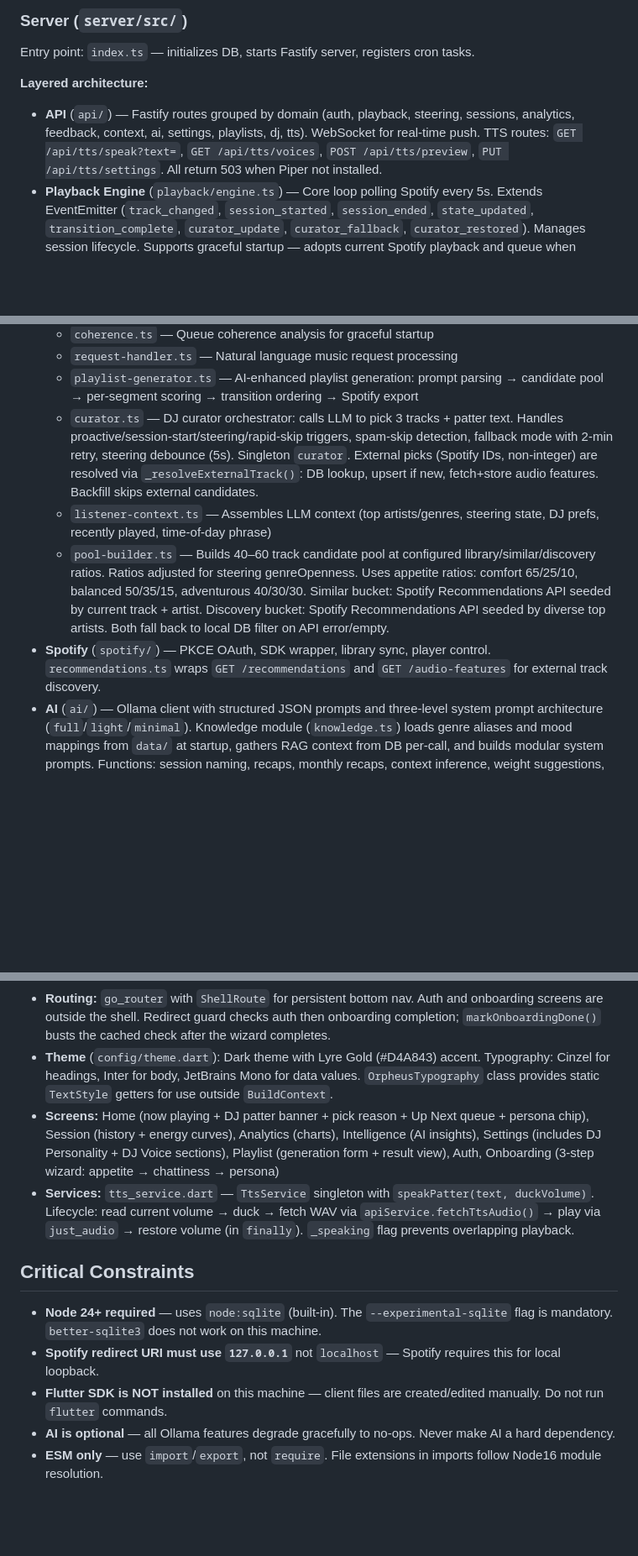
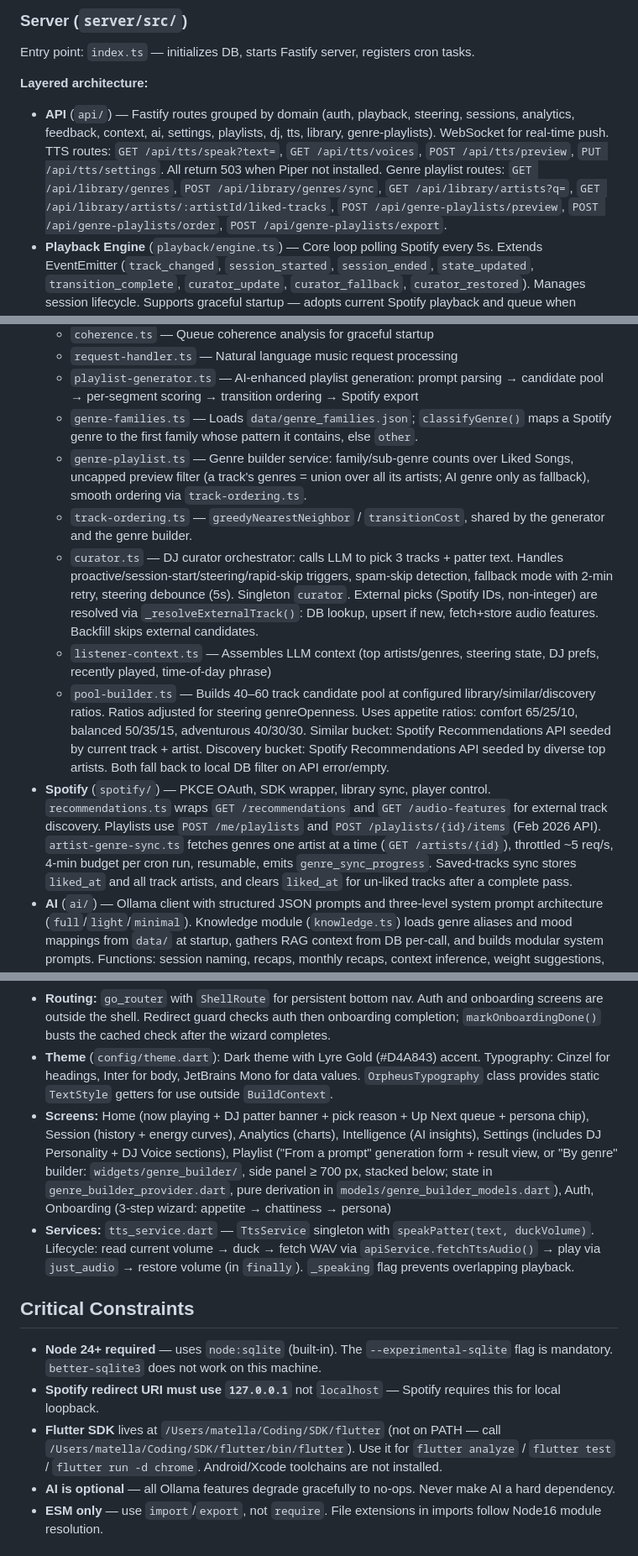
Before and after one commit to matella/Orpheus, a Markdown page: CLAUDE.md, 3 parts joined by grey strips. Shown at 84% size. Rendered like a GitHub page; blank space fills up the shorter version.

```diff
--- a/CLAUDE.md
+++ b/CLAUDE.md
@@ -52,7 +53,7 @@ helm uninstall orpheus                                       # Remove
 Entry point: `index.ts` — initializes DB, starts Fastify server, registers cron tasks.
 
 **Layered architecture:**
-- **API** (`api/`) — Fastify routes grouped by domain (auth, playback, steering, sessions, analytics, feedback, context, ai, settings, playlists, dj, tts). WebSocket for real-time push. TTS routes: `GET /api/tts/speak?text=`, `GET /api/tts/voices`, `POST /api/tts/preview`, `PUT /api/tts/settings`. All return 503 when Piper not installed.
+- **API** (`api/`) — Fastify routes grouped by domain (auth, playback, steering, sessions, analytics, feedback, context, ai, settings, playlists, dj, tts, library, genre-playlists). WebSocket for real-time push. TTS routes: `GET /api/tts/speak?text=`, `GET /api/tts/voices`, `POST /api/tts/preview`, `PUT /api/tts/settings`. All return 503 when Piper not installed. Genre playlist routes: `GET /api/library/genres`, `POST /api/library/genres/sync`, `GET /api/library/artists?q=`, `GET /api/library/artists/:artistId/liked-tracks`, `POST /api/genre-playlists/preview`, `POST /api/genre-playlists/order`, `POST /api/genre-playlists/export`.
 - **Playback Engine** (`playback/engine.ts`) — Core loop polling Spotify every 5s. Extends EventEmitter (`track_changed`, `session_started`, `session_ended`, `state_updated`, `transition_complete`, `curator_update`, `curator_fallback`, `curator_restored`). Manages session lifecycle. Supports graceful startup — adopts current Spotify playback and queue when coherent. Proactive curator trigger fires when < 30s of audio remains.
 - **Intelligence Pipeline** (`intelligence/`) — The track selection brain:
   - `state-vector.ts` — 8D state (energy, valence, tempo, genre, familiarity, vocalness, aggressiveness, fatigue) updated via EMA (alpha=0.2). Skips null audio features.
@@ -65,10 +66,13 @@ Entry point: `index.ts` — initializes DB, starts Fastify server, registers cro
   - `coherence.ts` — Queue coherence analysis for graceful startup
   - `request-handler.ts` — Natural language music request processing
   - `playlist-generator.ts` — AI-enhanced playlist generation: prompt parsing → candidate pool → per-segment scoring → transition ordering → Spotify export
+  - `genre-families.ts` — Loads `data/genre_families.json`; `classifyGenre()` maps a Spotify genre to the first family whose pattern it contains, else `other`.
+  - `genre-playlist.ts` — Genre builder service: family/sub-genre counts over Liked Songs, uncapped preview filter (a track's genres = union over all its artists; AI genre only as fallback), smooth ordering via `track-ordering.ts`.
+  - `track-ordering.ts` — `greedyNearestNeighbor` / `transitionCost`, shared by the generator and the genre builder.
   - `curator.ts` — DJ curator orchestrator: calls LLM to pick 3 tracks + patter text. Handles proactive/session-start/steering/rapid-skip triggers, spam-skip detection, fallback mode with 2-min retry, steering debounce (5s). Singleton `curator`. External picks (Spotify IDs, non-integer) are resolved via `_resolveExternalTrack()`: DB lookup, upsert if new, fetch+store audio features. Backfill skips external candidates.
   - `listener-context.ts` — Assembles LLM context (top artists/genres, steering state, DJ prefs, recently played, time-of-day phrase)
   - `pool-builder.ts` — Builds 40–60 track candidate pool at configured library/similar/discovery ratios. Ratios adjusted for steering genreOpenness. Uses appetite ratios: comfort 65/25/10, balanced 50/35/15, adventurous 40/30/30. Similar bucket: Spotify Recommendations API seeded by current track + artist. Discovery bucket: Spotify Recommendations API seeded by diverse top artists. Both fall back to local DB filter on API error/empty.
-- **Spotify** (`spotify/`) — PKCE OAuth, SDK wrapper, library sync, player control. `recommendations.ts` wraps `GET /recommendations` and `GET /audio-features` for external track discovery.
+- **Spotify** (`spotify/`) — PKCE OAuth, SDK wrapper, library sync, player control. `recommendations.ts` wraps `GET /recommendations` and `GET /audio-features` for external track discovery. Playlists use `POST /me/playlists` and `POST /playlists/{id}/items` (Feb 2026 API). `artist-genre-sync.ts` fetches genres one artist at a time (`GET /artists/{id}`), throttled ~5 req/s, 4-min budget per cron run, resumable, emits `genre_sync_progress`. Saved-tracks sync stores `liked_at` and all track artists, and clears `liked_at` for un-liked tracks after a complete pass.
 - **AI** (`ai/`) — Ollama client with structured JSON prompts and three-level system prompt architecture (`full`/`light`/`minimal`). Knowledge module (`knowledge.ts`) loads genre aliases and mood mappings from `data/` at startup, gathers RAG context from DB per-call, and builds modular system prompts. Functions: session naming, recaps, monthly recaps, context inference, weight suggestions, playlist prompt parsing, playlist naming, genre inference, **DJ curation** (schema-constrained `/api/chat` via `generateChat<T>()`). All fire-and-forget; never blocks playback.
   - `personas.ts` — 4 preset DJ personas (curator, late_night, hype, chill) + custom slot. `buildPersonaSystemPrompt()` assembles the full system prompt including steering description.
   - `prompts.ts` — `CurationResult` / `CuratorPick` / `CandidateTrack` types; `CURATION_RESULT_SCHEMA` (JSON Schema for Ollama format constraint); `buildCuratorUserMessage()`.
@@ -95,14 +99,14 @@ Entry point: `main.dart` — wraps app in Riverpod `ProviderScope`.
 - **Services:** `api_service.dart` (Dio HTTP to `127.0.0.1:3000/api`), `websocket_service.dart` (auto-reconnect WS)
 - **Routing:** `go_router` with `ShellRoute` for persistent bottom nav. Auth and onboarding screens are outside the shell. Redirect guard checks auth then onboarding completion; `markOnboardingDone()` busts the cached check after the wizard completes.
 - **Theme** (`config/theme.dart`): Dark theme with Lyre Gold (#D4A843) accent. Typography: Cinzel for headings, Inter for body, JetBrains Mono for data values. `OrpheusTypography` class provides static `TextStyle` getters for use outside `BuildContext`.
-- **Screens:** Home (now playing + DJ patter banner + pick reason + Up Next queue + persona chip), Session (history + energy curves), Analytics (charts), Intelligence (AI insights), Settings (includes DJ Personality + DJ Voice sections), Playlist (generation form + result view), Auth, Onboarding (3-step wizard: appetite → chattiness → persona)
+- **Screens:** Home (now playing + DJ patter banner + pick reason + Up Next queue + persona chip), Session (history + energy curves), Analytics (charts), Intelligence (AI insights), Settings (includes DJ Personality + DJ Voice sections), Playlist ("From a prompt" generation form + result view, or "By genre" builder: `widgets/genre_builder/`, side panel ≥ 700 px, stacked below; state in `genre_builder_provider.dart`, pure derivation in `models/genre_builder_models.dart`), Auth, Onboarding (3-step wizard: appetite → chattiness → persona)
 - **Services:** `tts_service.dart` — `TtsService` singleton with `speakPatter(text, duckVolume)`. Lifecycle: read current volume → duck → fetch WAV via `apiService.fetchTtsAudio()` → play via `just_audio` → restore volume (in `finally`). `_speaking` flag prevents overlapping playback.
 
 ## Critical Constraints
 
 - **Node 24+ required** — uses `node:sqlite` (built-in). The `--experimental-sqlite` flag is mandatory. `better-sqlite3` does not work on this machine.
 - **Spotify redirect URI must use `127.0.0.1`** not `localhost` — Spotify requires this for local loopback.
-- **Flutter SDK is NOT installed** on this machine — client files are created/edited manually. Do not run `flutter` commands.
+- **Flutter SDK** lives at `/Users/matella/Coding/SDK/flutter` (not on PATH — call `/Users/matella/Coding/SDK/flutter/bin/flutter`). Use it for `flutter analyze` / `flutter test` / `flutter run -d chrome`. Android/Xcode toolchains are not installed.
 - **AI is optional** — all Ollama features degrade gracefully to no-ops. Never make AI a hard dependency.
 - **ESM only** — use `import`/`export`, not `require`. File extensions in imports follow Node16 module resolution.
 
```
Also changed, not shown: other parts of CLAUDE.md (+2 -1 lines), README.md (+26 -2 lines).
